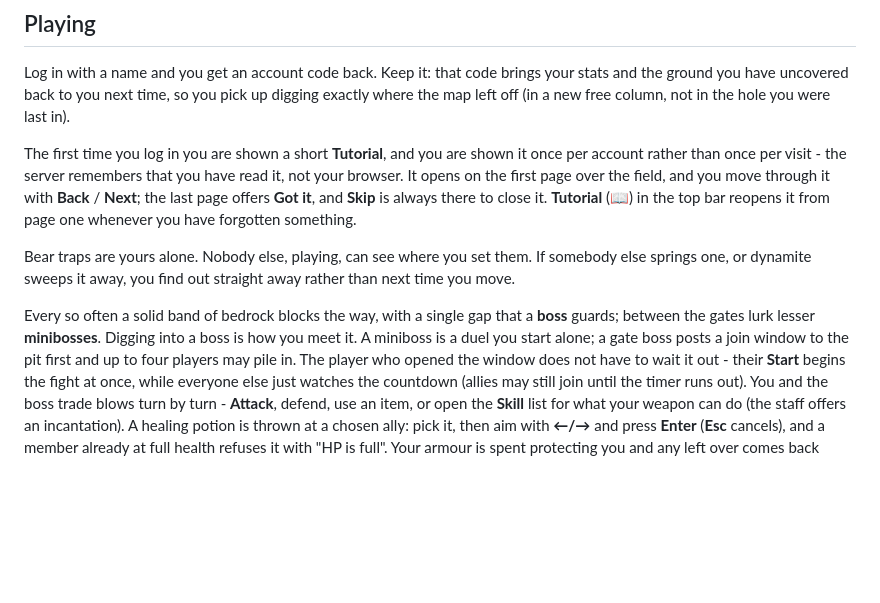
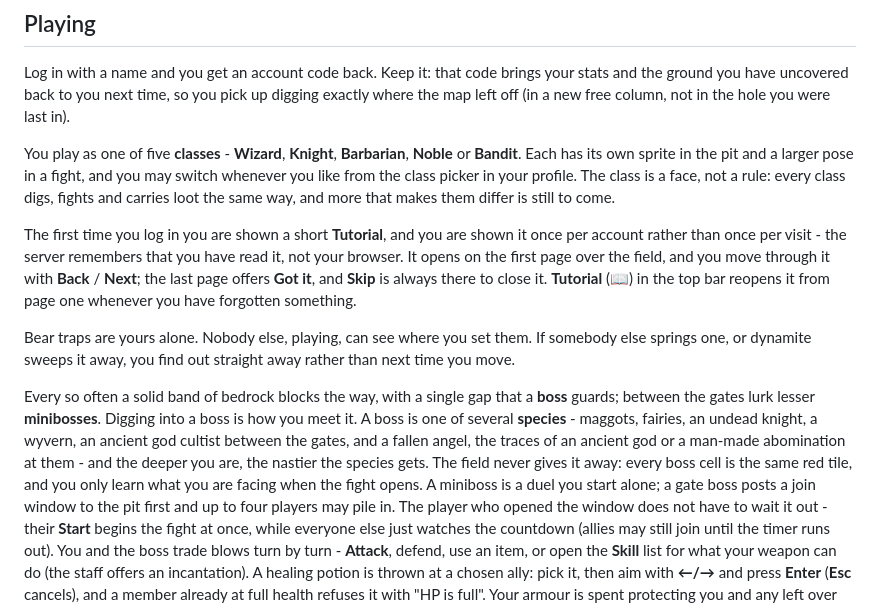
Before and after one commit to Thales-OM/diggame, a Markdown page: README.md, the part around the change. Drawn GitHub-style; blank space fills up the shorter version.

```diff
--- a/README.md
+++ b/README.md
@@ -116,6 +116,12 @@ your stats and the ground you have uncovered back to you next time, so you pick
 up digging exactly where the map left off (in a new free column, not in the
 hole you were last in).
 
+You play as one of five **classes** - **Wizard**, **Knight**, **Barbarian**,
+**Noble** or **Bandit**. Each has its own sprite in the pit and a larger pose in
+a fight, and you may switch whenever you like from the class picker in your
+profile. The class is a face, not a rule: every class digs, fights and carries
+loot the same way, and more that makes them differ is still to come.
+
 The first time you log in you are shown a short **Tutorial**, and you are shown
 it once per account rather than once per visit - the server remembers that you
 have read it, not your browser. It opens on the first page over the field, and
@@ -129,7 +135,12 @@ away rather than next time you move.
 
 Every so often a solid band of bedrock blocks the way, with a single gap that a
 **boss** guards; between the gates lurk lesser **minibosses**. Digging into a
-boss is how you meet it. A miniboss is a duel you start alone; a gate boss posts
+boss is how you meet it. A boss is one of several **species** - maggots, fairies,
+an undead knight, a wyvern, an ancient god cultist between the gates, and a
+fallen angel, the traces of an ancient god or a man-made abomination at them -
+and the deeper you are, the nastier the species gets. The field never gives it
+away: every boss cell is the same red tile, and you only learn what you are
+facing when the fight opens. A miniboss is a duel you start alone; a gate boss posts
 a join window to the pit first and up to four players may pile in. The player
 who opened the window does not have to wait it out - their **Start** begins the
 fight at once, while everyone else just watches the countdown (allies may still
```
Also changed, not shown: ROADMAP.md (+5 -0 lines), SPEC.md (+24 -1 lines).
